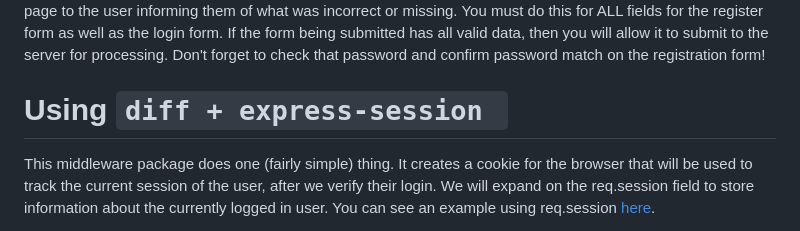
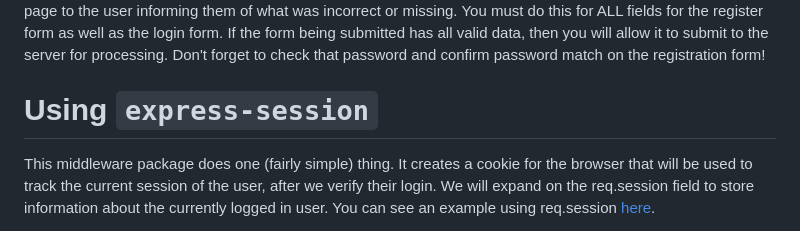
Before and after one commit to IHsuanHu/CS-546, a Markdown page: Lab10_stub/Description.md, the part around the change. Drawn GitHub-style.

````diff
--- a/Lab10_stub/Description.md
+++ b/Lab10_stub/Description.md
@@ -204,7 +204,7 @@ You will create a client-side Javascript file in /public/js/client_side_validati
 
 In this file, you must perform all client-side validation for every single form input (and the role dropdown) on your pages. The constraints for those fields are the same as they are for the data functions and routes. Using client-side JS, you will intercept the form's submit event when the form is submitted and If there is an error in the user's input or they are missing fields, you will not allow the form to submit to the server and will display an error on the page to the user informing them of what was incorrect or missing.  You must do this for ALL fields for the register form as well as the login form. If the form being submitted has all valid data, then you will allow it to submit to the server for processing. Don't forget to check that password and confirm password match on the registration form!
 
-# Using  ```diff + express-session ```
+# Using ```express-session```
 This middleware package does one (fairly simple) thing. It creates a cookie for the browser that will be used to track the current session of the user, after we verify their login. We will expand on the req.session field to store information about the currently logged in user. You can see an example using req.session [here](https://github.com/expressjs/session#reqsession).
 
 To initialize the middleware, you must do the following:
````
